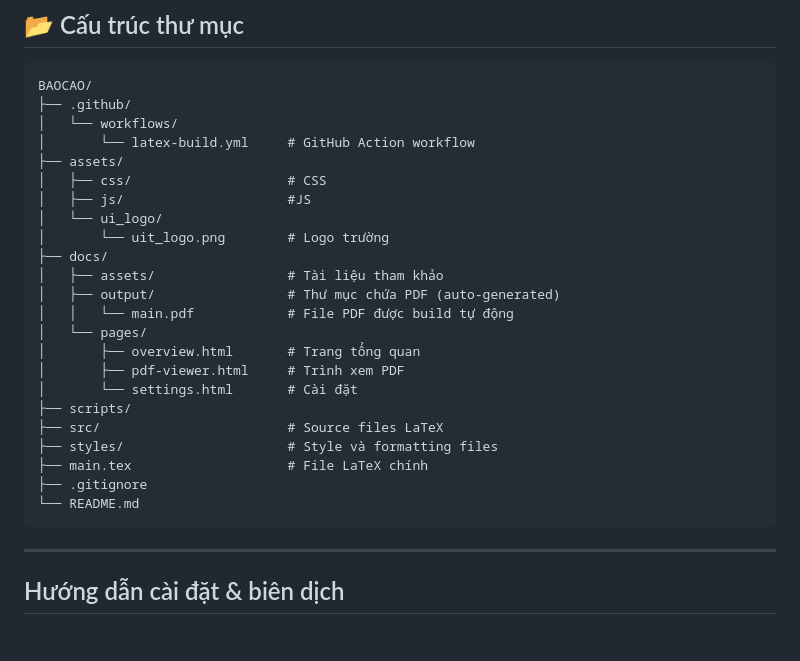
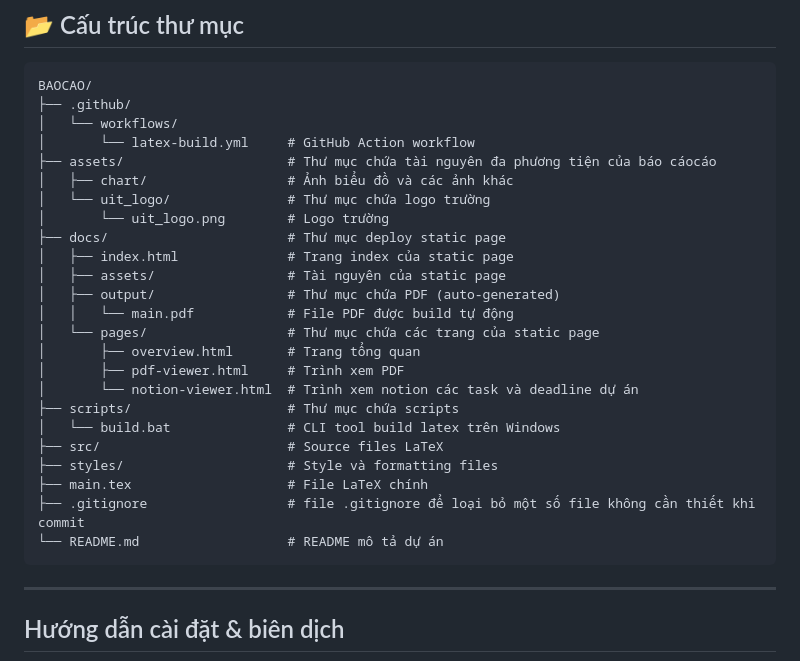
Before and after one commit to hoanghv-gh/do_an_ie106_nhom9, a Markdown page: README.md, the part around the change. Rendered like a GitHub page; blank space fills up the shorter version.

Commit message:
docs: update README with usage instructions and descriptions
- Sửa một số lỗi hiển thị.
- Cập nhật chi tiết mô tả cấu trúc thư mục.
- Sửa các lỗi sai về mô tả của dự án.

````diff
--- a/README.md
+++ b/README.md
@@ -36,25 +36,26 @@ BAOCAO/
 ├── .github/
 │   └── workflows/
 │       └── latex-build.yml     # GitHub Action workflow
-├── assets/
-│   ├── css/                    # CSS
-│   ├── js/                     #JS
-│   └── ui_logo/
+├── assets/                     # Thư mục chứa tài nguyên đa phương tiện của báo cáocáo
+│   ├── chart/                  # Ảnh biểu đồ và các ảnh khác
+│   └── uit_logo/               # Thư mục chứa logo trường
 │       └── uit_logo.png        # Logo trường
-├── docs/
-│   ├── assets/                 # Tài liệu tham khảo
+├── docs/                       # Thư mục deploy static page
+│   ├── index.html              # Trang index của static page
+│   ├── assets/                 # Tài nguyên của static page
 │   ├── output/                 # Thư mục chứa PDF (auto-generated)
 │   │   └── main.pdf            # File PDF được build tự động
-│   └── pages/
+│   └── pages/                  # Thư mục chứa các trang của static page
 │       ├── overview.html       # Trang tổng quan
 │       ├── pdf-viewer.html     # Trình xem PDF
-│       └── settings.html       # Cài đặt
-├── scripts/
+│       └── notion-viewer.html  # Trình xem notion các task và deadline dự án
+├── scripts/                    # Thư mục chứa scripts
+│   └── build.bat               # CLI tool build latex trên Windows
 ├── src/                        # Source files LaTeX
 ├── styles/                     # Style và formatting files
 ├── main.tex                    # File LaTeX chính
-├── .gitignore
-└── README.md
+├── .gitignore                  # file .gitignore để loại bỏ một số file không cần thiết khi commit
+└── README.md                   # README mô tả dự án
 ```
 
 ---
````
